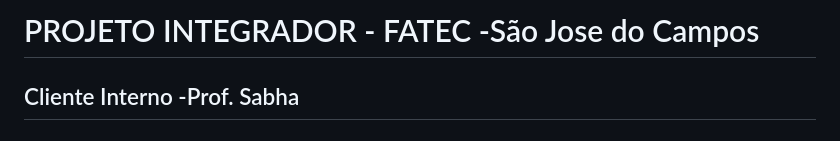
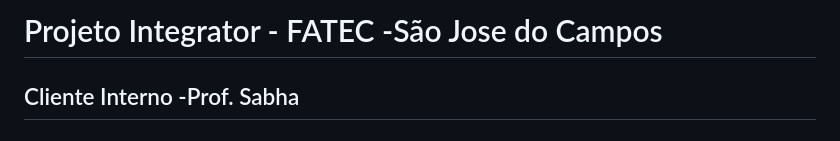
Before and after one commit to CarlosSouza87/CarlosSouza87, a Markdown page: Bertoti/Metodologia/Readme.md, the part around the change. GitHub-like rendering.

```diff
--- a/Bertoti/Metodologia/Readme.md
+++ b/Bertoti/Metodologia/Readme.md
@@ -1,4 +1,4 @@
-# PROJETO INTEGRADOR - FATEC -São Jose do Campos
+# Projeto Integrator - FATEC -São Jose do Campos
 ## Cliente Interno -Prof. Sabha
 # Projeto Vai de Van:2º semestre de 2020 - 1º semestre Banco de Dados
 ## Grupo Mobteam
```
